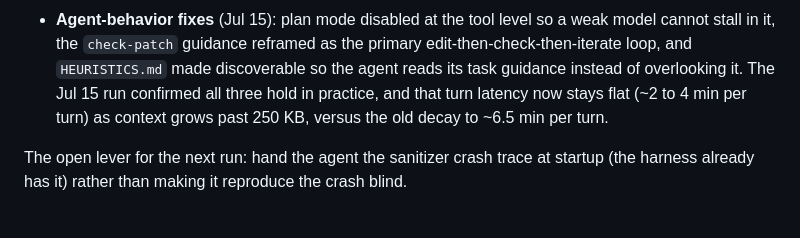
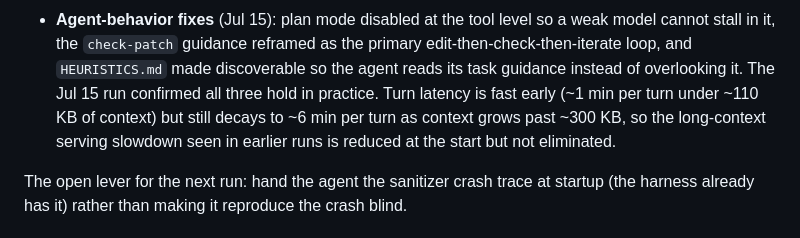
Before and after one commit to sysec-uic/Panacea, a Markdown page: README.md, the part around the change. Rendered like a GitHub page.

Commit message:
docs: correct turn-latency claim, decay not eliminated
Live data showed latency is fast early (~1 min/turn under ~110 KB) but
still decays to ~6 min/turn past ~300 KB context, matching the earlier
runs' worst case. The prior "stays flat" claim over-read a sampling
artifact. Long-context serving slowdown is reduced at the start, not
eliminated.

Co-Authored-By: Claude Fable 5 <noreply@anthropic.com>

```diff
--- a/README.md
+++ b/README.md
@@ -41,8 +41,10 @@ Infrastructure hardened along the way, shared by both passes:
   model cannot stall in it, the `check-patch` guidance reframed as the primary
   edit-then-check-then-iterate loop, and `HEURISTICS.md` made discoverable so the agent
   reads its task guidance instead of overlooking it. The Jul 15 run confirmed all three
-  hold in practice, and that turn latency now stays flat (~2 to 4 min per turn) as
-  context grows past 250 KB, versus the old decay to ~6.5 min per turn.
+  hold in practice. Turn latency is fast early (~1 min per turn under ~110 KB of
+  context) but still decays to ~6 min per turn as context grows past ~300 KB, so the
+  long-context serving slowdown seen in earlier runs is reduced at the start but not
+  eliminated.
 
 The open lever for the next run: hand the agent the sanitizer crash trace at startup
 (the harness already has it) rather than making it reproduce the crash blind.
```
